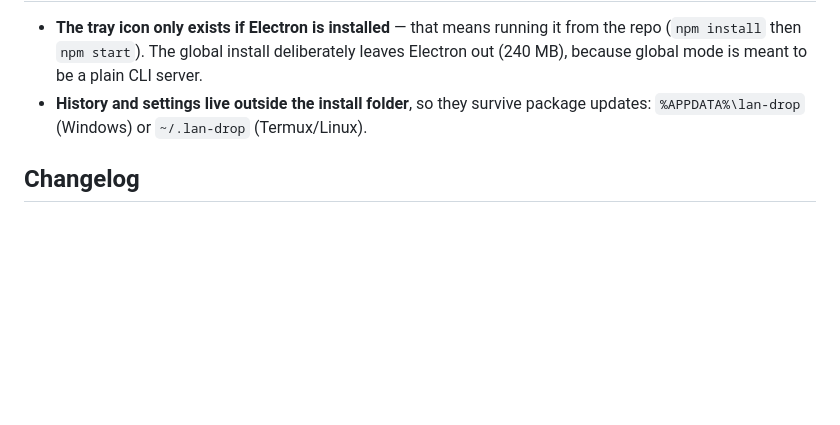
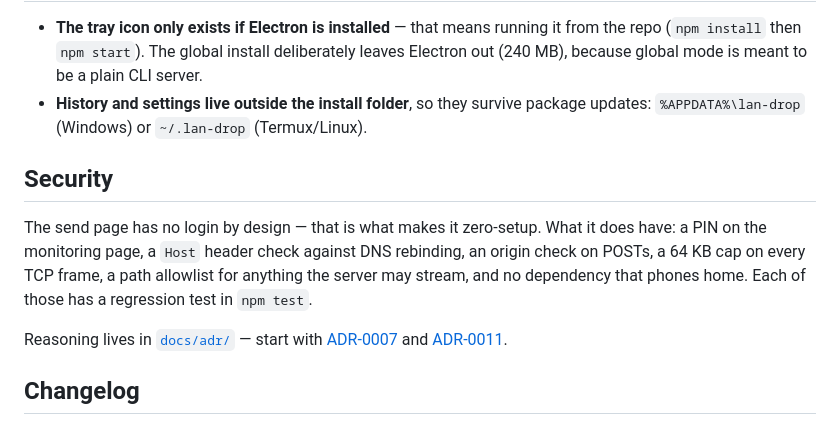
Before and after one commit to Godisheree/lan-drop-local, a Markdown page: README.md, the part around one of its changes. Rendered like a GitHub page; blank space fills up the shorter version.

```diff
--- a/README.md
+++ b/README.md
@@ -73,6 +106,18 @@ port on its own and prints the new address — no manual hunting.
 - **History and settings live outside the install folder**, so they survive
   package updates: `%APPDATA%\lan-drop` (Windows) or `~/.lan-drop` (Termux/Linux).
 
+## Security
+
+The send page has no login by design — that is what makes it zero-setup. What it
+does have: a PIN on the monitoring page, a `Host` header check against DNS
+rebinding, an origin check on POSTs, a 64 KB cap on every TCP frame, a path
+allowlist for anything the server may stream, and no dependency that phones home.
+Each of those has a regression test in `npm test`.
+
+Reasoning lives in [`docs/adr/`](docs/adr) — start with
+[ADR-0007](docs/adr/0007-keamanan-berlapis-tanpa-autentikasi.md) and
+[ADR-0011](docs/adr/0011-batas-frame-tcp-dan-host-guard.md).
+
 ## Changelog
 
 Latest version: **1.2.5** — this release carries the security work below (64 KB TCP
```
Also changed, not shown: other parts of README.md (+34 -1 lines), CHANGELOG.md (+27 -0 lines), docs/screenshots/banner.png (added), docs/screenshots/dashboard.png (added), docs/screenshots/desktop.png (added), docs/screenshots/mobile.png (added), 7 other files.
